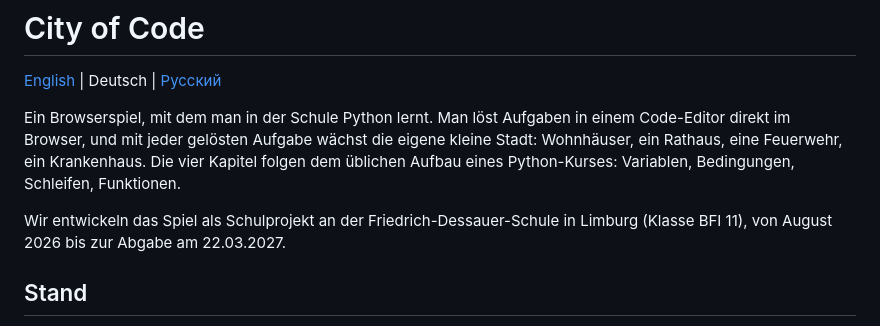
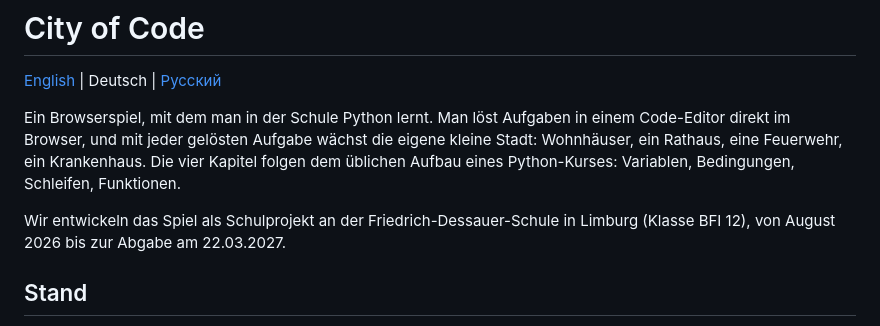
Before and after one commit to Raven632/City-of-Code, a Markdown page: README.de.md, the part around the change. Drawn GitHub-style.

Commit message:
Update class year from BFI 11 to BFI 12

```diff
--- a/README.de.md
+++ b/README.de.md
@@ -7,7 +7,7 @@ direkt im Browser, und mit jeder gelösten Aufgabe wächst die eigene kleine Sta
 ein Rathaus, eine Feuerwehr, ein Krankenhaus. Die vier Kapitel folgen dem üblichen Aufbau eines
 Python-Kurses: Variablen, Bedingungen, Schleifen, Funktionen.
 
-Wir entwickeln das Spiel als Schulprojekt an der Friedrich-Dessauer-Schule in Limburg (Klasse BFI 11),
+Wir entwickeln das Spiel als Schulprojekt an der Friedrich-Dessauer-Schule in Limburg (Klasse BFI 12),
 von August 2026 bis zur Abgabe am 22.03.2027.
 
 ## Stand
```
